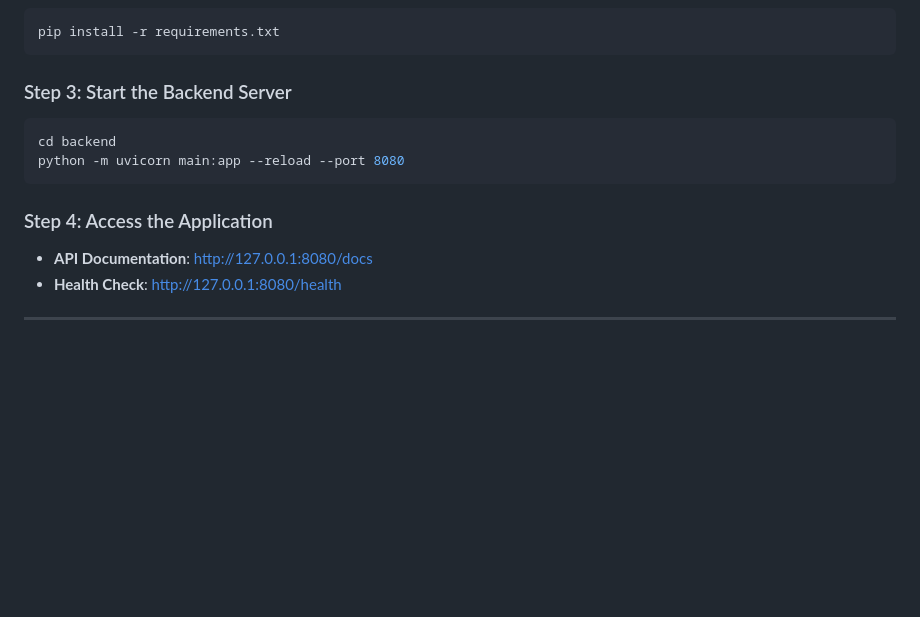
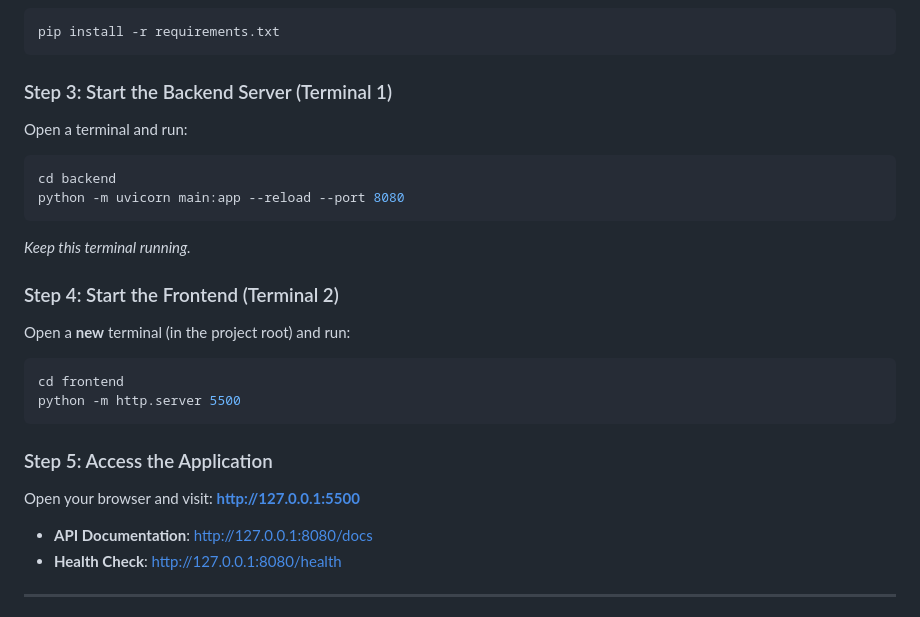
Before and after one commit to ARYANRAJ1121/-F1-Race-Replay---Interactive-Visualization-Tool, a Markdown page: README.md, the part around the change. Rendered like a GitHub page; blank space fills up the shorter version.

Commit message:
docs: Update installation instructions with frontend setup

````diff
--- a/README.md
+++ b/README.md
@@ -134,14 +134,30 @@ cd -F1-Race-Replay---Interactive-Visualization-Tool
 pip install -r requirements.txt
 ```
 
-### Step 3: Start the Backend Server
+### Step 3: Start the Backend Server (Terminal 1)
+
+Open a terminal and run:
 
 ```bash
 cd backend
 python -m uvicorn main:app --reload --port 8080
 ```
 
-### Step 4: Access the Application
+*Keep this terminal running.*
+
+### Step 4: Start the Frontend (Terminal 2)
+
+Open a **new** terminal (in the project root) and run:
+
+```bash
+cd frontend
+python -m http.server 5500
+```
+
+### Step 5: Access the Application
+
+Open your browser and visit:
+**<http://127.0.0.1:5500>**
 
 - **API Documentation**: <http://127.0.0.1:8080/docs>
 - **Health Check**: <http://127.0.0.1:8080/health>
````
